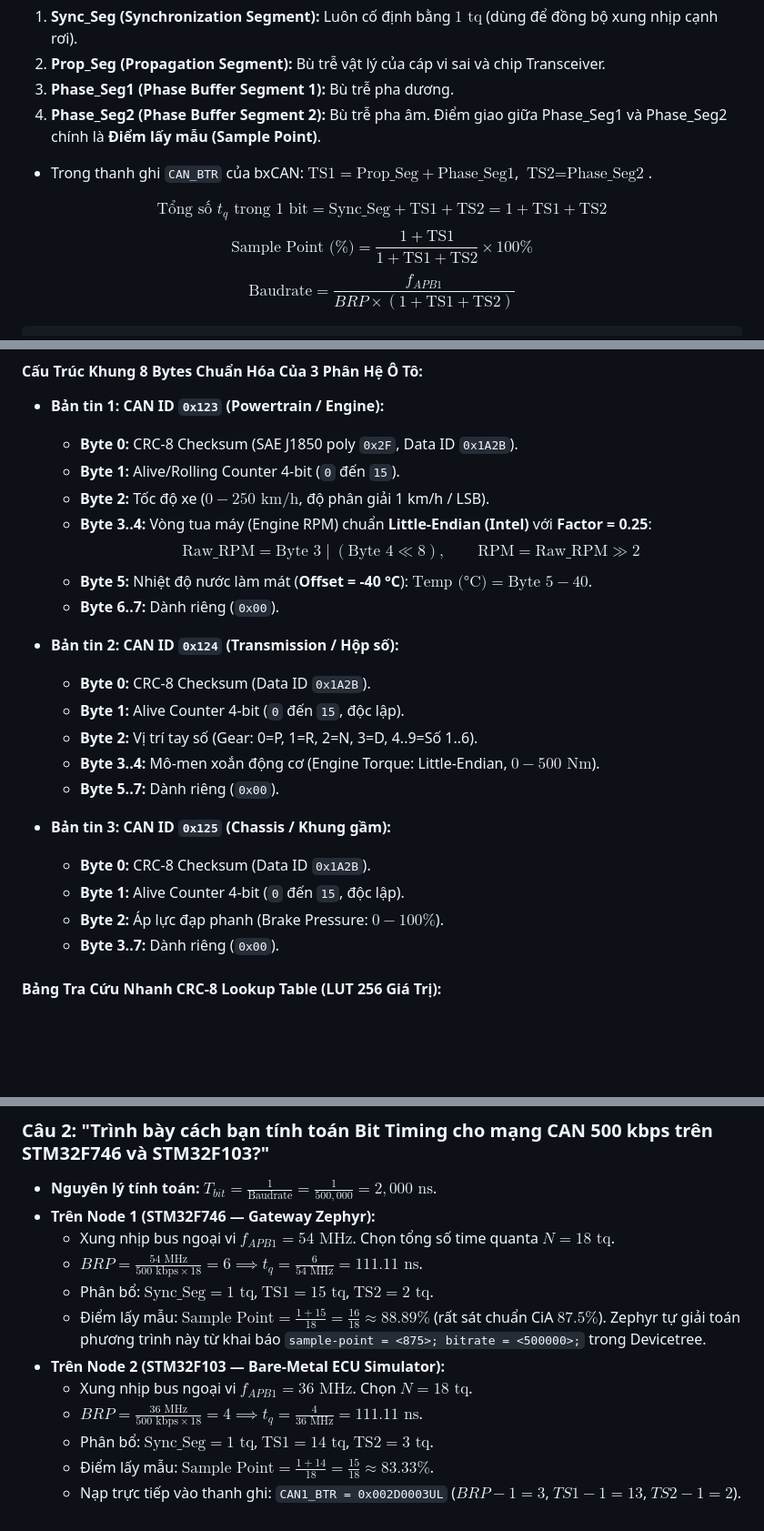
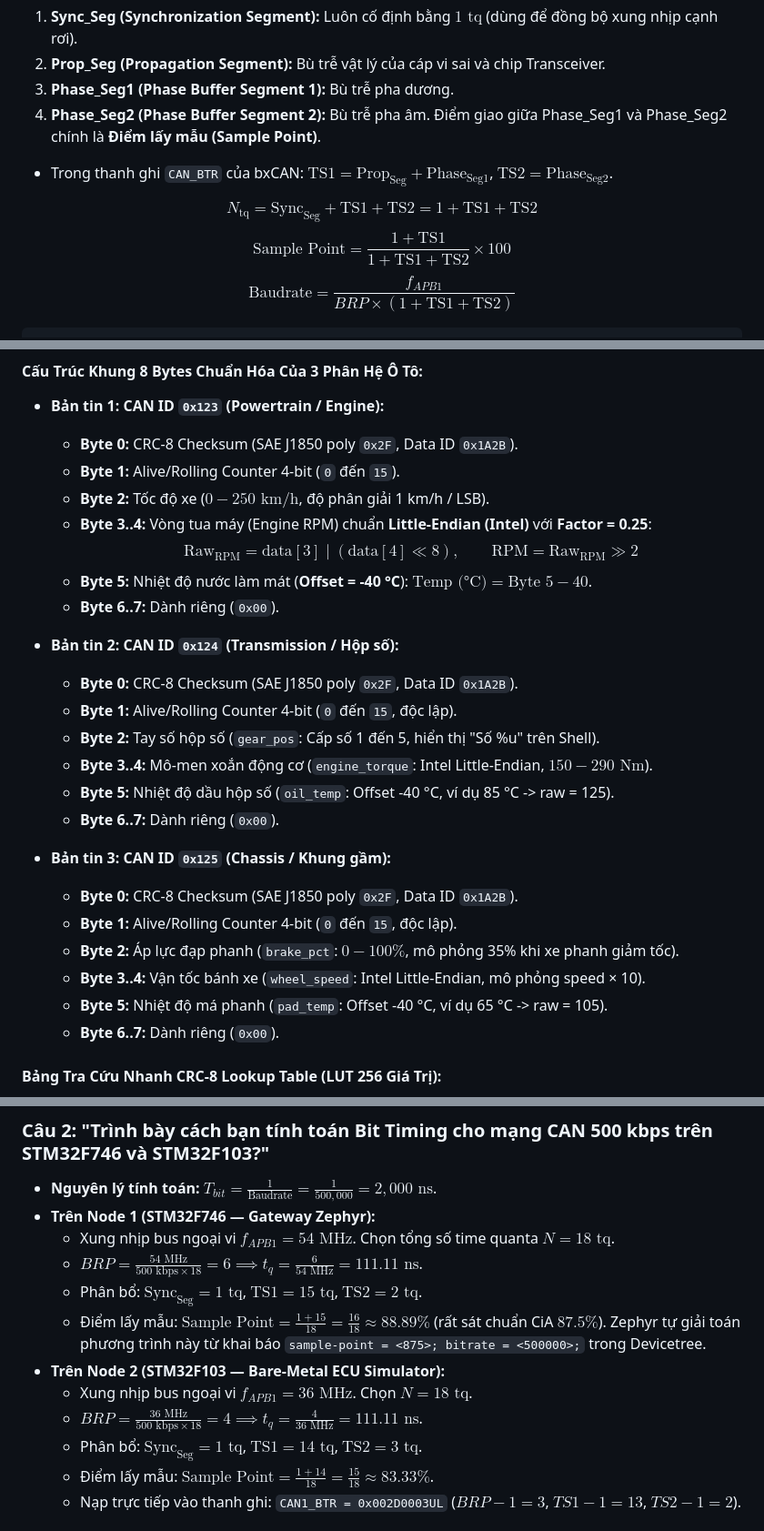
Before and after one commit to HuynhTran112/source, a Markdown page: project1_can_gateway_interview.md, 3 parts joined by grey strips. Shown at 91% size. Rendered like a GitHub page; blank space fills up the shorter version.

````diff
--- a/project1_can_gateway_interview.md
+++ b/project1_can_gateway_interview.md
@@ -422,10 +405,10 @@ Trong giao thức CAN (ISO 11898-1), 1 bit dữ liệu được chia thành 4 ph
 2. **Prop_Seg (Propagation Segment):** Bù trễ vật lý của cáp vi sai và chip Transceiver.
 3. **Phase_Seg1 (Phase Buffer Segment 1):** Bù trễ pha dương.
 4. **Phase_Seg2 (Phase Buffer Segment 2):** Bù trễ pha âm. Điểm giao giữa Phase_Seg1 và Phase_Seg2 chính là **Điểm lấy mẫu (Sample Point)**.
-* Trong thanh ghi `CAN_BTR` của bxCAN: $\text{TS1} = \text{Prop\_Seg} + \text{Phase\_Seg1}$, $\text{TS2} = \text{Phase\_Seg2}$.
+* Trong thanh ghi `CAN_BTR` của bxCAN: $\text{TS1} = \text{Prop}_{\text{Seg}} + \text{Phase}_{\text{Seg1}}$, $\text{TS2} = \text{Phase}_{\text{Seg2}}$.
 
-$$\text{Tổng số } t_q \text{ trong 1 bit} = \text{Sync\_Seg} + \text{TS1} + \text{TS2} = 1 + \text{TS1} + \text{TS2}$$
-$$\text{Sample Point (\%)} = \frac{1 + \text{TS1}}{1 + \text{TS1} + \text{TS2}} \times 100\%$$
+$$N_{\text{tq}} = \text{Sync}_{\text{Seg}} + \text{TS1} + \text{TS2} = 1 + \text{TS1} + \text{TS2}$$
+$$\text{Sample Point} = \frac{1 + \text{TS1}}{1 + \text{TS1} + \text{TS2}} \times 100$$
 $$\text{Baudrate} = \frac{f_{APB1}}{BRP \times (1 + \text{TS1} + \text{TS2})}$$
 
 ```text
@@ -525,22 +508,25 @@ void CAN1_Filter_Config(uint32_t id, uint32_t mask)
   * **Byte 1:** Alive/Rolling Counter 4-bit (`0` đến `15`).
   * **Byte 2:** Tốc độ xe ($0 - 250\text{ km/h}$, độ phân giải 1 km/h / LSB).
   * **Byte 3..4:** Vòng tua máy (Engine RPM) chuẩn **Little-Endian (Intel)** với **Factor = 0.25**:
-    $$\text{Raw\_RPM} = \text{Byte 3} \mid (\text{Byte 4} \ll 8), \qquad \text{RPM} = \text{Raw\_RPM} \gg 2$$
+    $$\text{Raw}_{\text{RPM}} = \text{data}[3] \mid (\text{data}[4] \ll 8), \qquad \text{RPM} = \text{Raw}_{\text{RPM}} \gg 2$$
   * **Byte 5:** Nhiệt độ nước làm mát (**Offset = -40 °C**): $\text{Temp (°C)} = \text{Byte 5} - 40$.
   * **Byte 6..7:** Dành riêng (`0x00`).
 
 * **Bản tin 2: CAN ID `0x124` (Transmission / Hộp số):**
-  * **Byte 0:** CRC-8 Checksum (Data ID `0x1A2B`).
-  * **Byte 1:** Alive Counter 4-bit (`0` đến `15`, độc lập).
-  * **Byte 2:** Vị trí tay số (Gear: 0=P, 1=R, 2=N, 3=D, 4..9=Số 1..6).
-  * **Byte 3..4:** Mô-men xoắn động cơ (Engine Torque: Little-Endian, $0 - 500\text{ Nm}$).
-  * **Byte 5..7:** Dành riêng (`0x00`).
+  * **Byte 0:** CRC-8 Checksum (SAE J1850 poly `0x2F`, Data ID `0x1A2B`).
+  * **Byte 1:** Alive/Rolling Counter 4-bit (`0` đến `15`, độc lập).
+  * **Byte 2:** Tay số hộp số (`gear_pos`: Cấp số 1 đến 5, hiển thị "Số %u" trên Shell).
+  * **Byte 3..4:** Mô-men xoắn động cơ (`engine_torque`: Intel Little-Endian, $150 - 290\text{ Nm}$).
+  * **Byte 5:** Nhiệt độ dầu hộp số (`oil_temp`: Offset -40 °C, ví dụ 85 °C -> raw = 125).
+  * **Byte 6..7:** Dành riêng (`0x00`).
 
 * **Bản tin 3: CAN ID `0x125` (Chassis / Khung gầm):**
-  * **Byte 0:** CRC-8 Checksum (Data ID `0x1A2B`).
-  * **Byte 1:** Alive Counter 4-bit (`0` đến `15`, độc lập).
-  * **Byte 2:** Áp lực đạp phanh (Brake Pressure: $0 - 100\%$).
-  * **Byte 3..7:** Dành riêng (`0x00`).
+  * **Byte 0:** CRC-8 Checksum (SAE J1850 poly `0x2F`, Data ID `0x1A2B`).
+  * **Byte 1:** Alive/Rolling Counter 4-bit (`0` đến `15`, độc lập).
+  * **Byte 2:** Áp lực đạp phanh (`brake_pct`: $0 - 100\%$, mô phỏng 35% khi xe phanh giảm tốc).
+  * **Byte 3..4:** Vận tốc bánh xe (`wheel_speed`: Intel Little-Endian, mô phỏng speed × 10).
+  * **Byte 5:** Nhiệt độ má phanh (`pad_temp`: Offset -40 °C, ví dụ 65 °C -> raw = 105).
+  * **Byte 6..7:** Dành riêng (`0x00`).
 
 #### Bảng Tra Cứu Nhanh CRC-8 Lookup Table (LUT 256 Giá Trị):
 Để xử lý gấp 3 lần lưu lượng mà không tốn chu kỳ CPU, hệ thống thay thế vòng lặp dịch bit bằng bảng tính sẵn `e2e_crc8_table[256]`:
@@ -757,12 +743,12 @@ sequenceDiagram
 * **Trên Node 1 (STM32F746 — Gateway Zephyr):**
   - Xung nhịp bus ngoại vi $f_{APB1} = 54\text{ MHz}$. Chọn tổng số time quanta $N = 18\text{ tq}$.
   - $BRP = \frac{54\text{ MHz}}{500\text{ kbps} \times 18} = 6 \implies t_q = \frac{6}{54\text{ MHz}} = 111.11\text{ ns}$.
-  - Phân bổ: $\text{Sync\_Seg} = 1\text{ tq}$, $\text{TS1} = 15\text{ tq}$, $\text{TS2} = 2\text{ tq}$.
+  - Phân bổ: $\text{Sync}_{\text{Seg}} = 1\text{ tq}$, $\text{TS1} = 15\text{ tq}$, $\text{TS2} = 2\text{ tq}$.
   - Điểm lấy mẫu: $\text{Sample Point} = \frac{1 + 15}{18} = \frac{16}{18} \approx 88.89\%$ (rất sát chuẩn CiA $87.5\%$). Zephyr tự giải toán phương trình này từ khai báo `sample-point = <875>; bitrate = <500000>;` trong Devicetree.
 * **Trên Node 2 (STM32F103 — Bare-Metal ECU Simulator):**
   - Xung nhịp bus ngoại vi $f_{APB1} = 36\text{ MHz}$. Chọn $N = 18\text{ tq}$.
   - $BRP = \frac{36\text{ MHz}}{500\text{ kbps} \times 18} = 4 \implies t_q = \frac{4}{36\text{ MHz}} = 111.11\text{ ns}$.
-  - Phân bổ: $\text{Sync\_Seg} = 1\text{ tq}$, $\text{TS1} = 14\text{ tq}$, $\text{TS2} = 3\text{ tq}$.
+  - Phân bổ: $\text{Sync}_{\text{Seg}} = 1\text{ tq}$, $\text{TS1} = 14\text{ tq}$, $\text{TS2} = 3\text{ tq}$.
   - Điểm lấy mẫu: $\text{Sample Point} = \frac{1 + 14}{18} = \frac{15}{18} \approx 83.33\%$.
   - Nạp trực tiếp vào thanh ghi: `CAN1_BTR = 0x002D0003UL` ($BRP-1=3$, $TS1-1=13$, $TS2-1=2$).
 
````
Also changed, not shown: other parts of project1_can_gateway_interview.md (+33 -50 lines).
